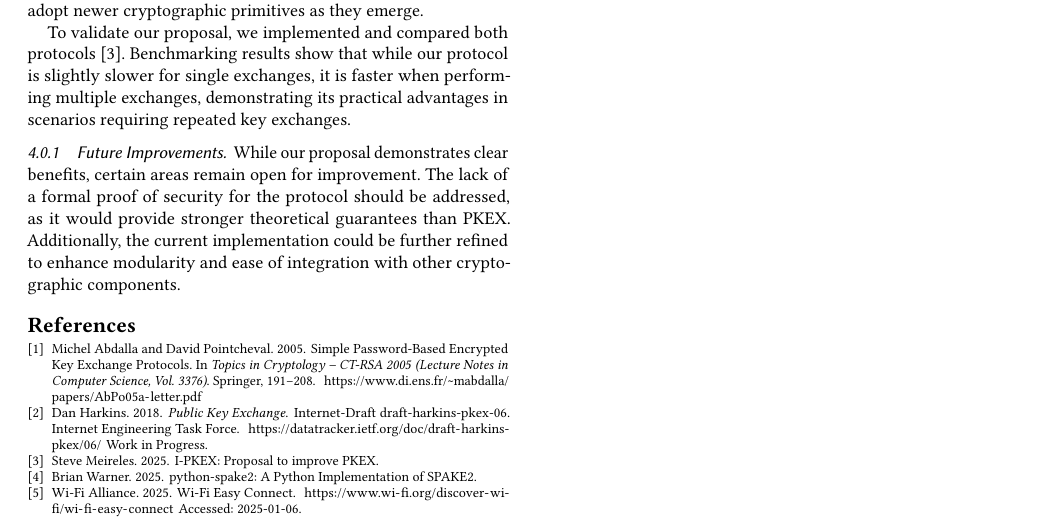
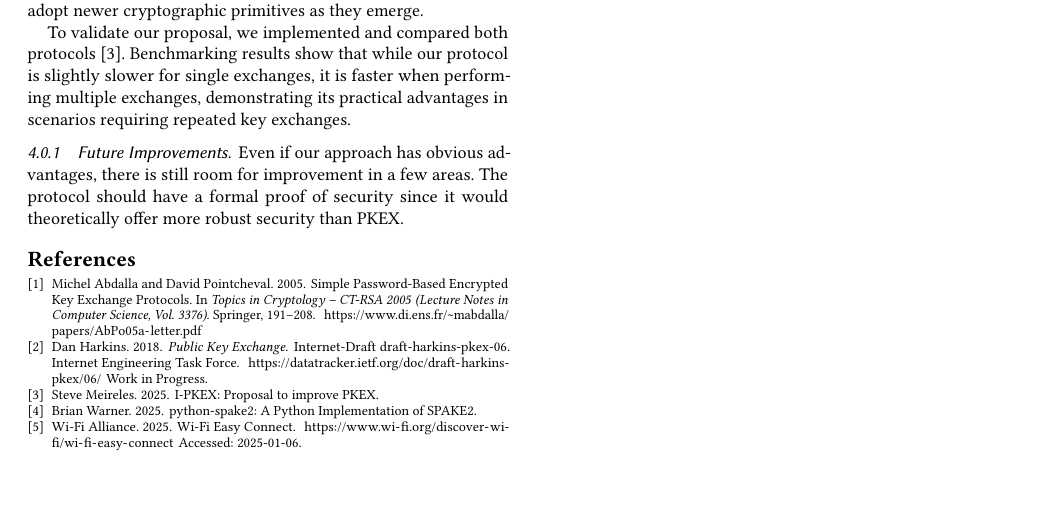
Before and after one commit to MalgaSteve/Bachelor-Semester-Project-5, a LaTeX paper (paper/main.tex, which reads paper/conclusion.tex): part of page 5 of 5, cut so that both start at the same text, the shorter picture padded with empty space. Compiled offline with pdfLaTeX.

Commit message:
conclusion

```diff
--- a/paper/conclusion.tex
+++ b/paper/conclusion.tex
@@ -30,8 +30,6 @@ repeated key exchanges.
 
 \subsubsection{Future Improvements}
 
-While our proposal demonstrates clear benefits, certain areas remain open for
-improvement. The lack of a formal proof of security for the protocol should be
-addressed, as it would provide stronger theoretical guarantees than PKEX.
-Additionally, the current implementation could be further refined to enhance
-modularity and ease of integration with other cryptographic components.
+Even if our approach has obvious advantages, there is still room for
+improvement in a few areas. The protocol should have a formal proof of security
+since it would theoretically offer more robust security than PKEX.
```
Also changed, not shown: paper/main.pdf, 2 other files.
